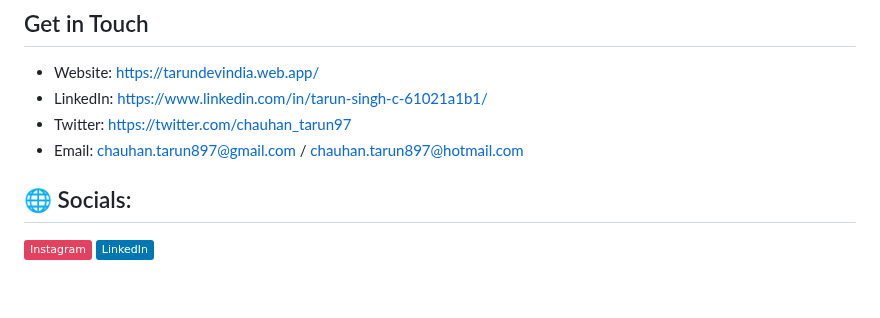
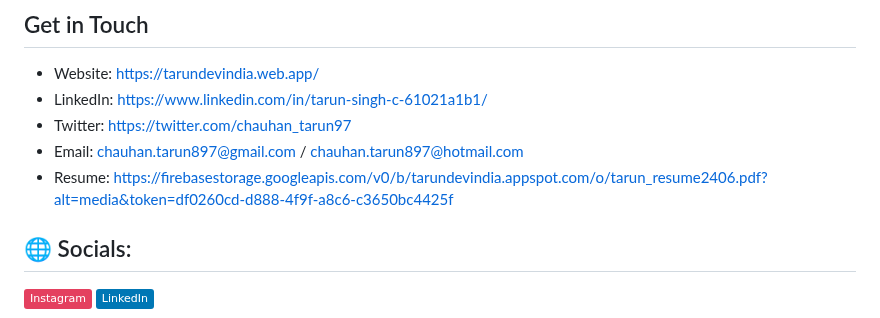
Before and after one commit to tarungoace/tarunchauhan97, a Markdown page: README.md, the part around the change. Rendered like a GitHub page; badges without logos; blank space fills up the shorter version.

```diff
--- a/README.md
+++ b/README.md
@@ -13,6 +13,7 @@
 - LinkedIn: https://www.linkedin.com/in/tarun-singh-c-61021a1b1/
 - Twitter:  https://twitter.com/chauhan_tarun97
 - Email:    chauhan.tarun897@gmail.com / chauhan.tarun897@hotmail.com
+- Resume:   https://firebasestorage.googleapis.com/v0/b/tarundevindia.appspot.com/o/tarun_resume2406.pdf?alt=media&token=df0260cd-d888-4f9f-a8c6-c3650bc4425f
 
 
 
```
